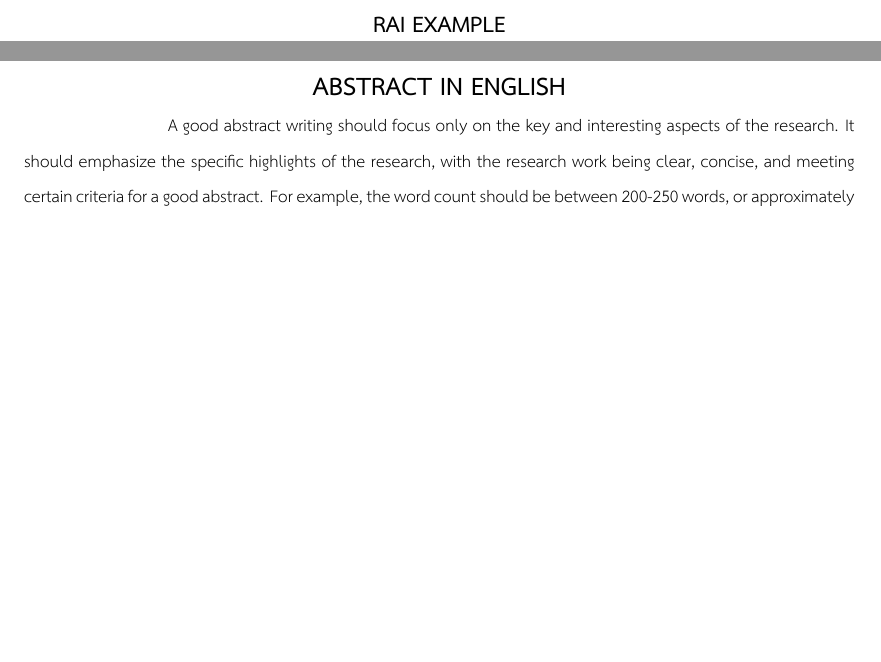
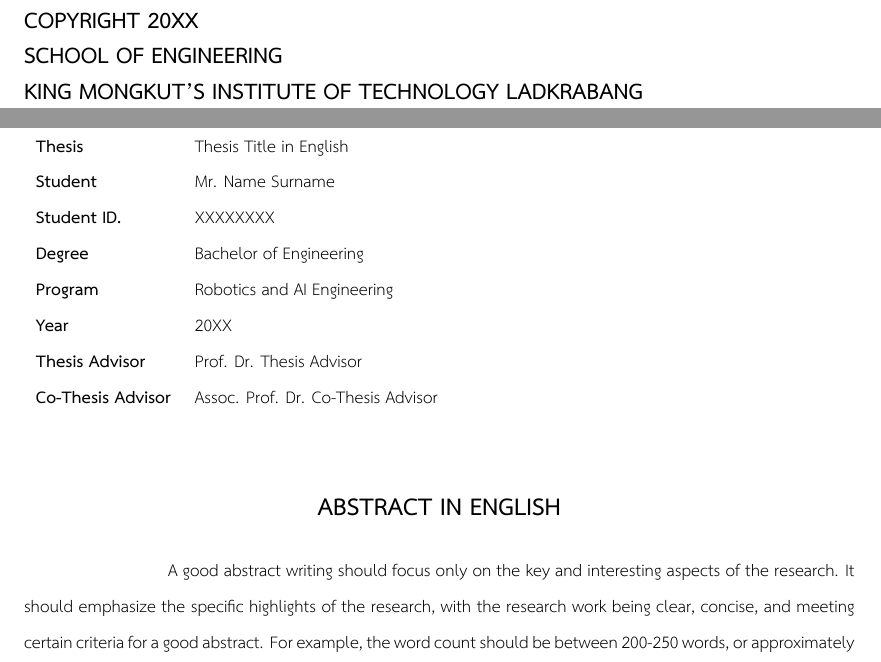
Before and after one commit to Luck-ai/Capstone-Thesis-Template-Version-1, a LaTeX thesis (thesis.tex, which reads chapters/abstract.tex, env.tex): two parts of pages 1 and 2 of 34 before the commit and two parts of pages 2 and 3 of 37 after it, joined at a grey line, cut at the place of the change, the shorter picture padded with empty space. The pictures show the PDF file thesis.pdf that the author committed with the source.

Commit message:
fixed frontmatter and added hyperlinks in toc

```diff
--- a/chapters/abstract.tex
+++ b/chapters/abstract.tex
@@ -1,3 +1,24 @@
+
+\noindent
+\begin{tabular}{ll}
+\textbf{Thesis} & Thesis Title in English \\
+\textbf{Student} & Mr. Name Surname \\
+\textbf{Student ID.} & XXXXXXXX \\
+\textbf{Degree} & Bachelor of Engineering \\
+\textbf{Program} & Robotics and AI Engineering \\
+\textbf{Year} & 20XX \\
+\textbf{Thesis Advisor} & Prof. Dr. Thesis Advisor \\
+\textbf{Co-Thesis Advisor} & Assoc. Prof. Dr. Co-Thesis Advisor \\
+\end{tabular}
+
+\vspace{1cm}
+
+\begin{center}
+\textbf{\Large ABSTRACT IN ENGLISH}
+\end{center}
+
+\vspace{0cm}
+
 A good abstract writing should focus only on the key and interesting aspects of
 the research. It should emphasize the specific highlights of the research, with the
 research work being clear, concise, and meeting certain criteria for a good abstract. For
--- a/env.tex
+++ b/env.tex
@@ -92,0 +101,3 @@
+  pdftitle={THESIS TITLE IN ENGLISH},
+  pdfauthor={NAME SURNAME}
+}
--- a/thesis.tex
+++ b/thesis.tex
@@ -14,4 +14,5 @@
 
 % Title Page
 \begin{titlepage}
+    \fontsize{18pt}{18pt}\bfseries THESIS TITLE IN ENGLISH \\[1.5em]
     \centering
@@ -21,11 +20,26 @@
+    \vfill
+    \begin{center}
+        {\fontsize{16pt}{16pt}\bfseries NAME SURNAME\par}
+    \end{center}
+    \vfill
     \vfill
     {\fontsize{16pt}{16pt}\bfseries
-    A THESIS SUBMITTED IN PARTIAL FULFILLMENT \\ OF THE REQUIREMENT FOR THE DEGREE OF \\ BACHELOR OF ENGINEERING IN ROBOTICS AND AI ENGINEERING \\ SCHOOL OF ENGINEERING \\ KING MONGKUT'S INSTITUTE OF TECHNOLOGY LADKRABANG \\ 20XX \\ KMITL-20XX-EN-X-XXX-XXX \\ RAI EXAMPLE}
+    A THESIS SUBMITTED IN PARTIAL FULFILLMENT \\ OF THE REQUIREMENT FOR THE DEGREE OF \\ BACHELOR OF ENGINEERING IN ROBOTICS AND AI ENGINEERING \\ SCHOOL OF ENGINEERING \\ KING MONGKUT'S INSTITUTE OF TECHNOLOGY LADKRABANG \\ 20XX \\ KMITL-20XX-EN-X-XXX-XXX}
 \end{titlepage}
+
+% Copyright Page
+\newpage
+\thispagestyle{empty}
+\vspace*{\fill}
+    {\fontsize{16pt}{16pt}\bfseries
+    \noindent
+    COPYRIGHT 20XX \\
+    SCHOOL OF ENGINEERING \\
+    KING MONGKUT'S INSTITUTE OF TECHNOLOGY LADKRABANG}
 
 % Roman numbering for front matter
 \pagenumbering{roman}
-\chapter*{ABSTRACT IN ENGLISH}
+\newpage
 \addcontentsline{toc}{chapter}{Abstract}
 \input{chapters/abstract}
 
```
Also changed, not shown: thesis.pdf, env.tex (8 more changed lines), thesis.tex (8 more changed lines), 8 other files.
